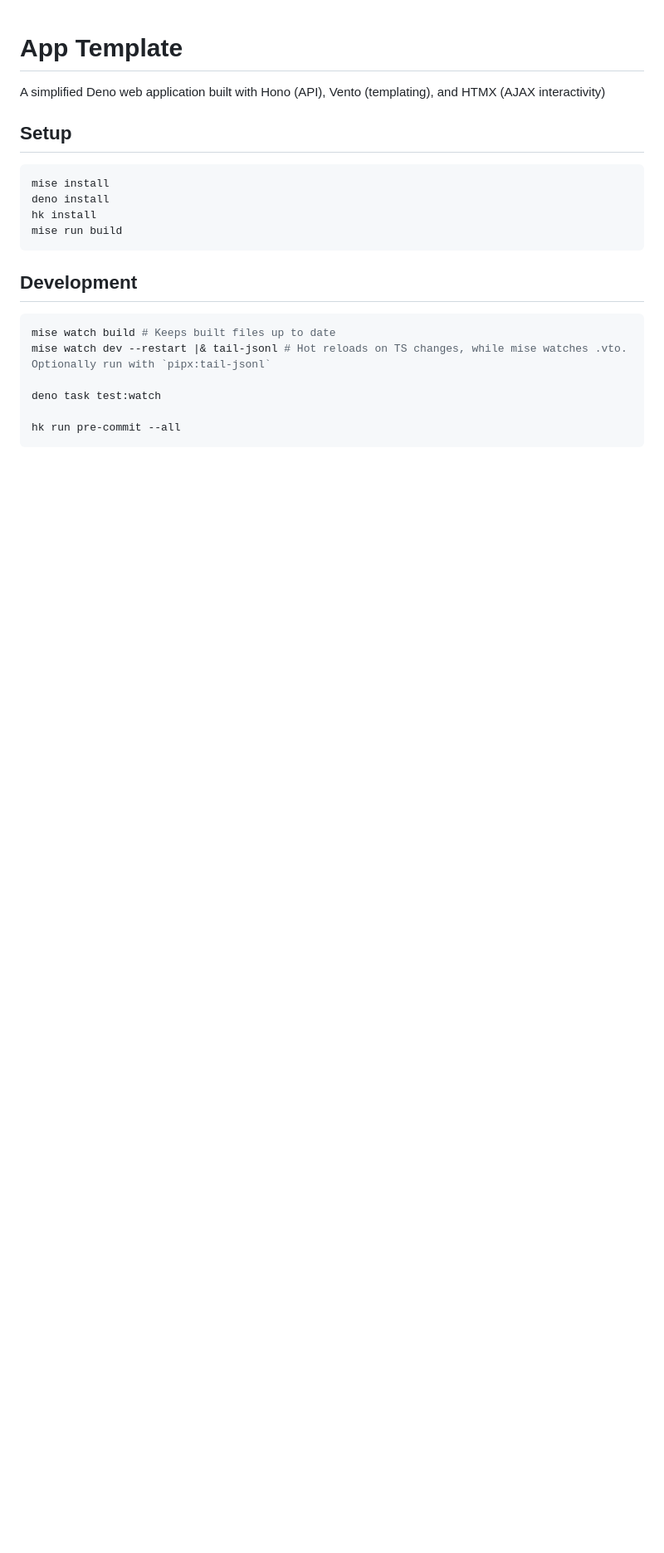
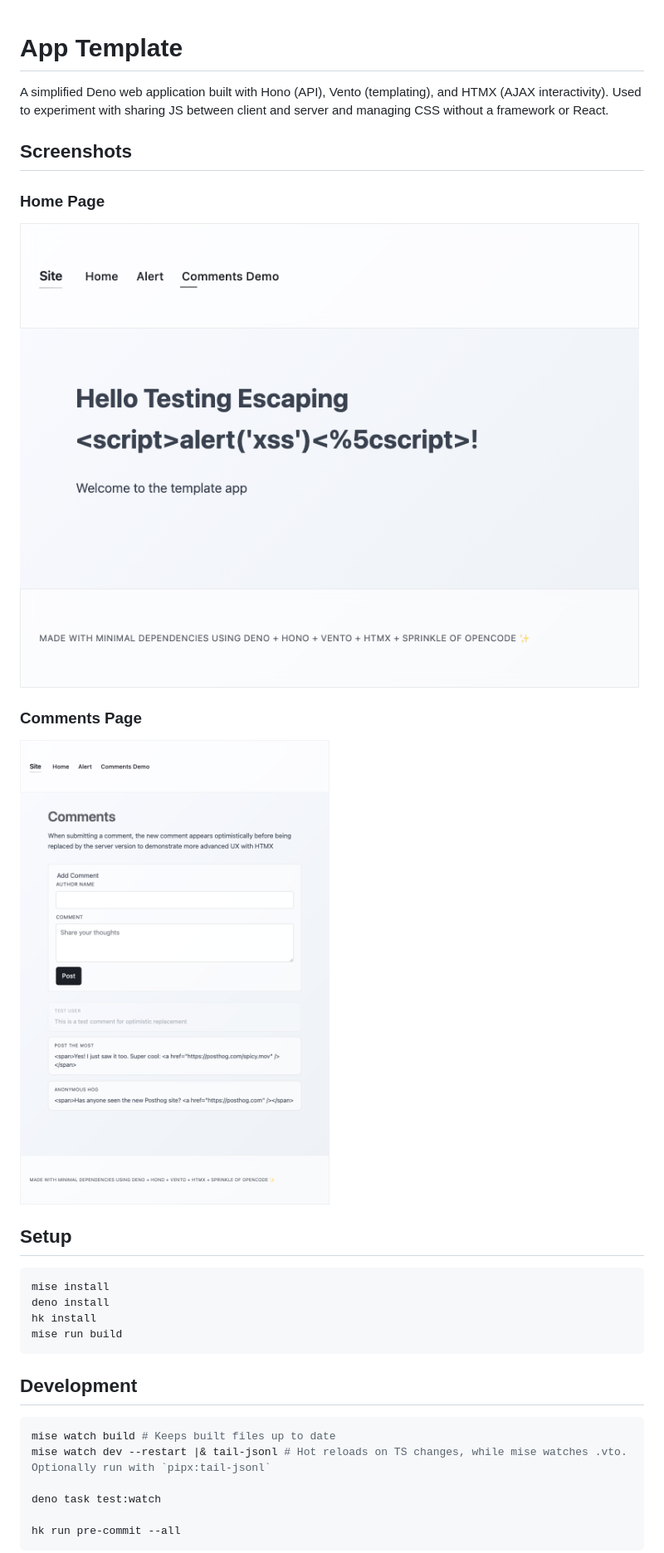
Before and after one commit to KyleKing/app-template, a Markdown page: README.md, the part around the change. Shown at 83% size. Rendered like a GitHub page; pictures changed too: .github/screenshots/comments-sending.png (added), .github/screenshots/home-xss.png (added); blank space fills up the shorter version.

Commit message:
docs: add screenshots to README

```diff
--- a/README.md
+++ b/README.md
@@ -1,6 +1,16 @@
 # App Template
 
-A simplified Deno web application built with Hono (API), Vento (templating), and HTMX (AJAX interactivity)
+A simplified Deno web application built with Hono (API), Vento (templating), and HTMX (AJAX interactivity). Used to experiment with sharing JS between client and server and managing CSS without a framework or React.
+
+## Screenshots
+
+### Home Page
+
+![Home Page](.github/screenshots/home-xss.png)
+
+### Comments Page
+
+![Comments Page](.github/screenshots/comments-sending.png)
 
 ## Setup
 
```
Also changed, not shown: 2 other files.
